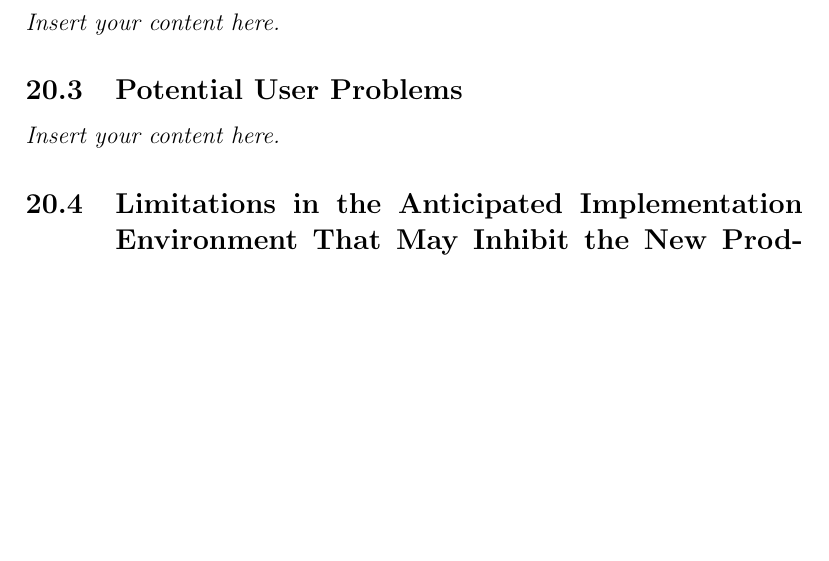
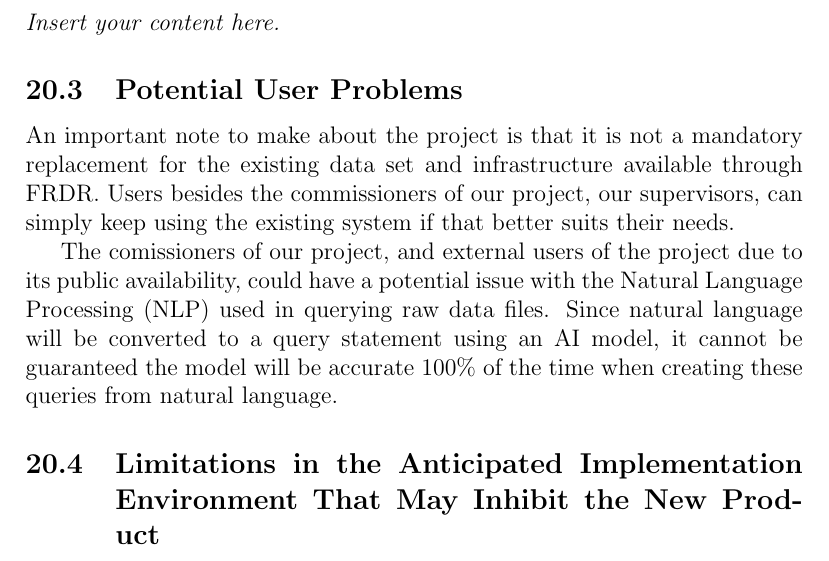
Before and after one commit to NathanPerry11/OCD-Rat-Infrastructure, a LaTeX document (docs/SRS-Volere/SRS.tex): part of page 19 of 21 before the commit and part of page 19 of 22 after it, cut so that both start at the same text, the shorter picture padded with empty space. Compiled offline with pdfLaTeX.

Commit message:
Added 20.3 Potential User Problems #72

```diff
--- a/docs/SRS-Volere/SRS.tex
+++ b/docs/SRS-Volere/SRS.tex
@@ -377,7 +377,14 @@ involved in the Project}
 \subsection{Effects on the Installed Systems}
 \lips
 \subsection{Potential User Problems}
-\lips
+
+\par{An important note to make about the project is that it is not a mandatory replacement for the existing data set and infrastructure
+available through FRDR. Users besides the commissioners of our project, our supervisors, can simply keep using the existing system
+if that better suits their needs. \newline \indent The comissioners of our project, and external users of the project due to its public
+availability, could have a potential issue with the Natural Language Processing (NLP) used in querying raw data files. Since natural language
+will be converted to a query statement using an AI model, it cannot be guaranteed the model will be accurate 100\% of the time when
+creating these queries from natural language.}
+
 \subsection{Limitations in the Anticipated Implementation Environment That May
 Inhibit the New Product}
 \lips
```
